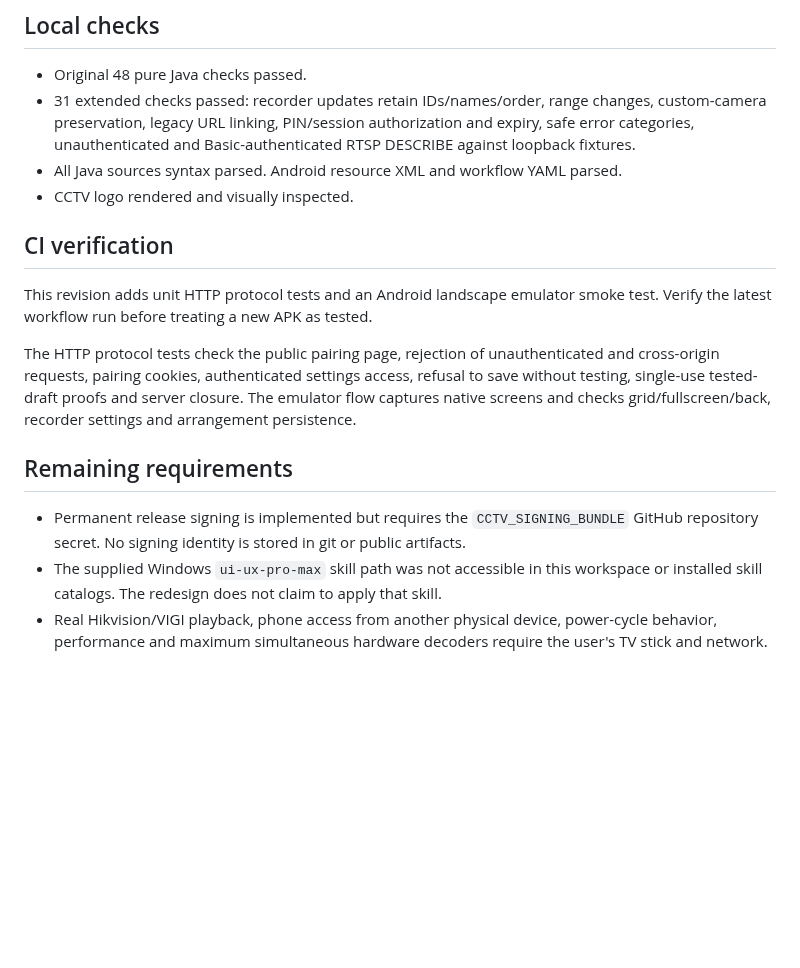
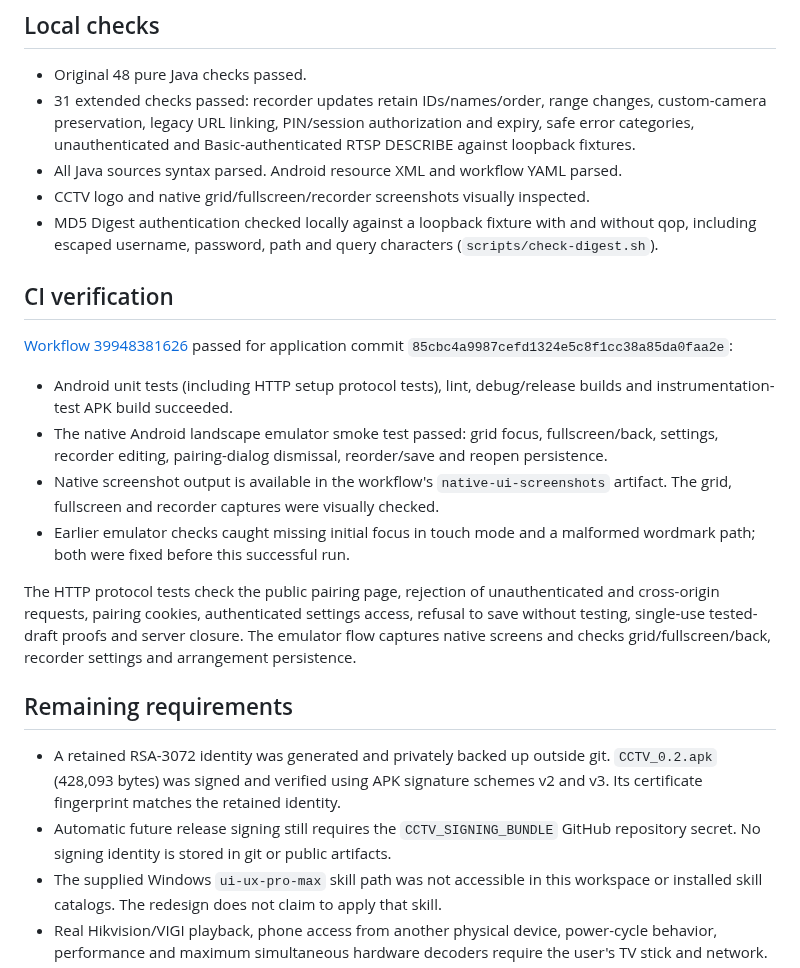
Before and after one commit to pnntrn/cctv-tv, a Markdown page: VALIDATION.md, the part around the change. Drawn GitHub-style; blank space fills up the shorter version.

```diff
--- a/VALIDATION.md
+++ b/VALIDATION.md
@@ -7,17 +7,24 @@
 - Original 48 pure Java checks passed.
 - 31 extended checks passed: recorder updates retain IDs/names/order, range changes, custom-camera preservation, legacy URL linking, PIN/session authorization and expiry, safe error categories, unauthenticated and Basic-authenticated RTSP DESCRIBE against loopback fixtures.
 - All Java sources syntax parsed. Android resource XML and workflow YAML parsed.
-- CCTV logo rendered and visually inspected.
+- CCTV logo and native grid/fullscreen/recorder screenshots visually inspected.
+- MD5 Digest authentication checked locally against a loopback fixture with and without qop, including escaped username, password, path and query characters (`scripts/check-digest.sh`).
 
 ## CI verification
 
-This revision adds unit HTTP protocol tests and an Android landscape emulator smoke test. Verify the latest workflow run before treating a new APK as tested.
+[Workflow 39948381626](https://github.com/pnntrn/cctv-apk/actions/runs/39948381626) passed for application commit `85cbc4a9987cefd1324e5c8f1cc38a85da0faa2e`:
+
+- Android unit tests (including HTTP setup protocol tests), lint, debug/release builds and instrumentation-test APK build succeeded.
+- The native Android landscape emulator smoke test passed: grid focus, fullscreen/back, settings, recorder editing, pairing-dialog dismissal, reorder/save and reopen persistence.
+- Native screenshot output is available in the workflow's `native-ui-screenshots` artifact. The grid, fullscreen and recorder captures were visually checked.
+- Earlier emulator checks caught missing initial focus in touch mode and a malformed wordmark path; both were fixed before this successful run.
 
 The HTTP protocol tests check the public pairing page, rejection of unauthenticated and cross-origin requests, pairing cookies, authenticated settings access, refusal to save without testing, single-use tested-draft proofs and server closure. The emulator flow captures native screens and checks grid/fullscreen/back, recorder settings and arrangement persistence.
 
 ## Remaining requirements
 
-- Permanent release signing is implemented but requires the `CCTV_SIGNING_BUNDLE` GitHub repository secret. No signing identity is stored in git or public artifacts.
+- A retained RSA-3072 identity was generated and privately backed up outside git. `CCTV_0.2.apk` (428,093 bytes) was signed and verified using APK signature schemes v2 and v3. Its certificate fingerprint matches the retained identity.
+- Automatic future release signing still requires the `CCTV_SIGNING_BUNDLE` GitHub repository secret. No signing identity is stored in git or public artifacts.
 - The supplied Windows `ui-ux-pro-max` skill path was not accessible in this workspace or installed skill catalogs. The redesign does not claim to apply that skill.
 - Real Hikvision/VIGI playback, phone access from another physical device, power-cycle behavior, performance and maximum simultaneous hardware decoders require the user's TV stick and network.
 - Emulator fixture images show intentional loopback/offline streams, not real CCTV footage.
```
Also changed, not shown: README.md (+14 -2 lines), docs/screenshots/fullscreen.png (added), docs/screenshots/grid.png (added), docs/screenshots/recorder.png (added), 2 other files.
